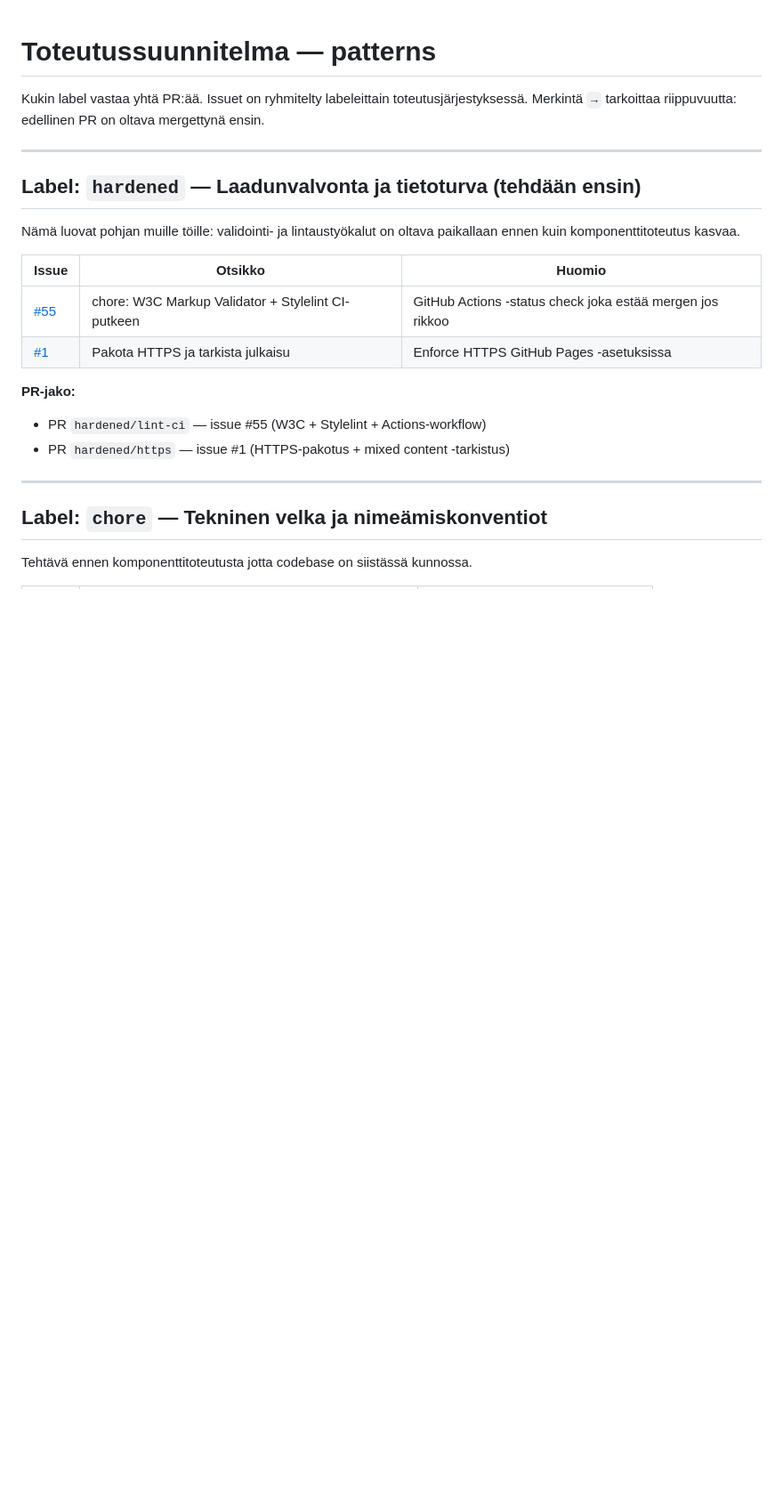
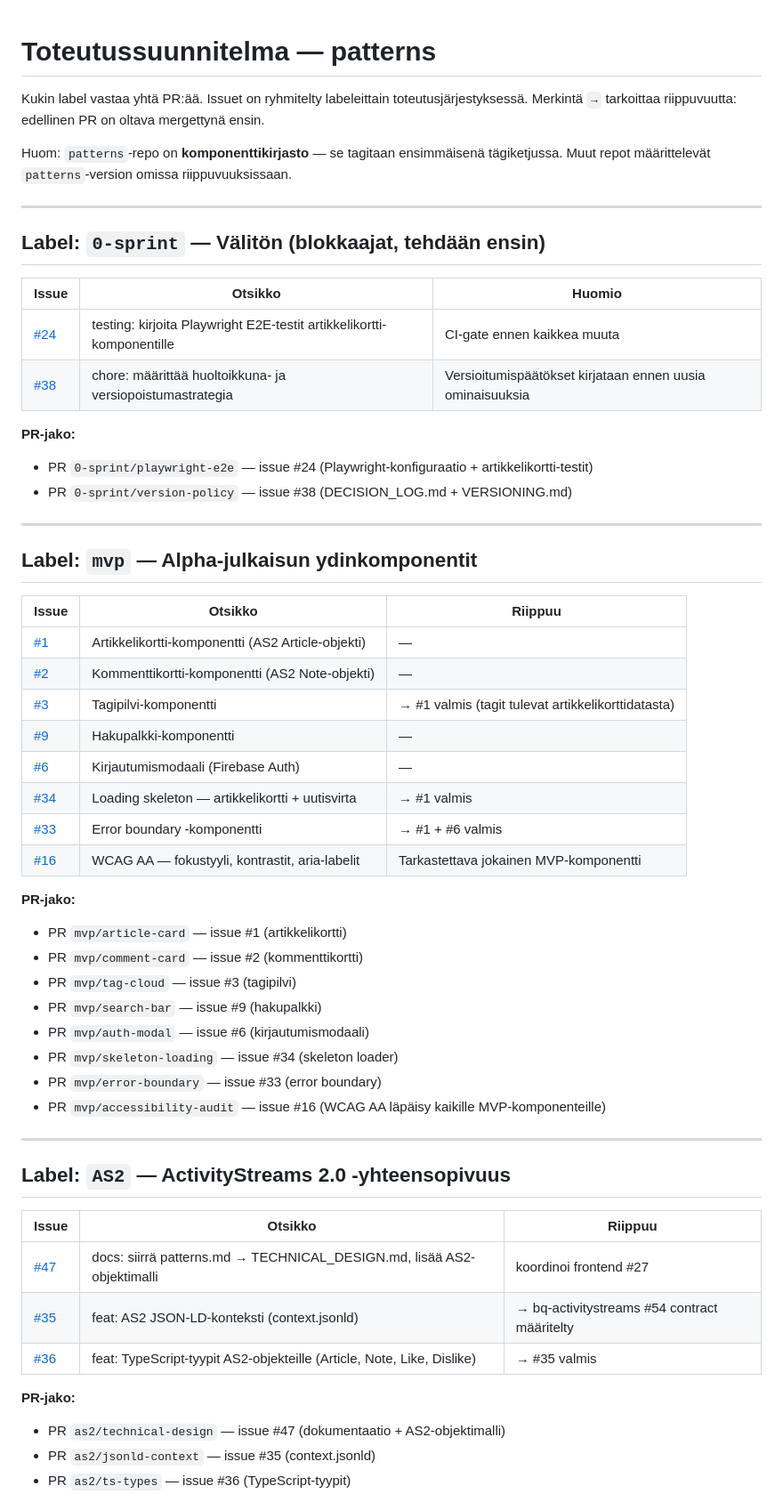
Before and after one commit to uutisseuranta/patterns, a Markdown page: IMPLEMENTATION_PLAN.md, the part around one of its changes. Shown at 89% size. GitHub-like rendering; blank space fills up the shorter version.

```diff
--- a/IMPLEMENTATION_PLAN.md
+++ b/IMPLEMENTATION_PLAN.md
@@ -3,23 +3,59 @@
 Kukin label vastaa yhtä PR:ää. Issuet on ryhmitelty labeleittain toteutusjärjestyksessä.
 Merkintä `→` tarkoittaa riippuvuutta: edellinen PR on oltava mergettynä ensin.
 
+Huom: `patterns`-repo on **komponenttikirjasto** — se tagitaan ensimmäisenä tägiketjussa.
+Muut repot määrittelevät `patterns`-version omissa riippuvuuksissaan.
+
 ---
 
-## Label: `hardened` — Laadunvalvonta ja tietoturva (tehdään ensin)
-
-Nämä luovat pohjan muille töille: validointi- ja lintaustyökalut on oltava paikallaan ennen kuin komponenttitoteutus kasvaa.
+## Label: `0-sprint` — Välitön (blokkaajat, tehdään ensin)
 
 | Issue | Otsikko | Huomio |
 |---|---|---|
-| [#55](https://github.com/uutisseuranta/patterns/issues/55) | chore: W3C Markup Validator + Stylelint CI-putkeen | GitHub Actions -status check joka estää mergen jos rikkoo |
-| [#1](https://github.com/uutisseuranta/patterns/issues/1) | Pakota HTTPS ja tarkista julkaisu | Enforce HTTPS GitHub Pages -asetuksissa |
+| [#24](https://github.com/uutisseuranta/patterns/issues/24) | testing: kirjoita Playwright E2E-testit artikkelikortti-komponentille | CI-gate ennen kaikkea muuta |
+| [#38](https://github.com/uutisseuranta/patterns/issues/38) | chore: määrittää huoltoikkuna- ja versiopoistumastrategia | Versioitumispäätökset kirjataan ennen uusia ominaisuuksia |
 
 **PR-jako:**
-- PR `hardened/lint-ci` — issue #55 (W3C + Stylelint + Actions-workflow)
-- PR `hardened/https` — issue #1 (HTTPS-pakotus + mixed content -tarkistus)
+- PR `0-sprint/playwright-e2e` — issue #24 (Playwright-konfiguraatio + artikkelikortti-testit)
+- PR `0-sprint/version-policy` — issue #38 (DECISION_LOG.md + VERSIONING.md)
 
 ---
 
-## Label: `chore` — Tekninen velka ja nimeämiskonventiot
+## Label: `mvp` — Alpha-julkaisun ydinkomponentit
 
-Tehtävä ennen komponenttitoteutusta jotta codebase on siistässä kunnossa.
+| Issue | Otsikko | Riippuu |
+|---|---|---|
+| [#1](https://github.com/uutisseuranta/patterns/issues/1) | Artikkelikortti-komponentti (AS2 Article-objekti) | — |
+| [#2](https://github.com/uutisseuranta/patterns/issues/2) | Kommenttikortti-komponentti (AS2 Note-objekti) | — |
+| [#3](https://github.com/uutisseuranta/patterns/issues/3) | Tagipilvi-komponentti | → #1 valmis (tagit tulevat artikkelikorttidatasta) |
+| [#9](https://github.com/uutisseuranta/patterns/issues/9) | Hakupalkki-komponentti | — |
+| [#6](https://github.com/uutisseuranta/patterns/issues/6) | Kirjautumismodaali (Firebase Auth) | — |
+| [#34](https://github.com/uutisseuranta/patterns/issues/34) | Loading skeleton — artikkelikortti + uutisvirta | → #1 valmis |
+| [#33](https://github.com/uutisseuranta/patterns/issues/33) | Error boundary -komponentti | → #1 + #6 valmis |
+| [#16](https://github.com/uutisseuranta/patterns/issues/16) | WCAG AA — fokustyyli, kontrastit, aria-labelit | Tarkastettava jokainen MVP-komponentti |
+
+**PR-jako:**
+- PR `mvp/article-card` — issue #1 (artikkelikortti)
+- PR `mvp/comment-card` — issue #2 (kommenttikortti)
+- PR `mvp/tag-cloud` — issue #3 (tagipilvi)
+- PR `mvp/search-bar` — issue #9 (hakupalkki)
+- PR `mvp/auth-modal` — issue #6 (kirjautumismodaali)
+- PR `mvp/skeleton-loading` — issue #34 (skeleton loader)
+- PR `mvp/error-boundary` — issue #33 (error boundary)
+- PR `mvp/accessibility-audit` — issue #16 (WCAG AA läpäisy kaikille MVP-komponenteille)
+
+---
+
+## Label: `AS2` — ActivityStreams 2.0 -yhteensopivuus
+
+| Issue | Otsikko | Riippuu |
+|---|---|---|
+| [#47](https://github.com/uutisseuranta/patterns/issues/47) | docs: siirrä patterns.md → TECHNICAL_DESIGN.md, lisää AS2-objektimalli | koordinoi frontend #27 |
+| [#35](https://github.com/uutisseuranta/patterns/issues/35) | feat: AS2 JSON-LD-konteksti (context.jsonld) | → bq-activitystreams #54 contract määritelty |
+| [#36](https://github.com/uutisseuranta/patterns/issues/36) | feat: TypeScript-tyypit AS2-objekteille (Article, Note, Like, Dislike) | → #35 valmis |
+
+**PR-jako:**
+- PR `as2/technical-design` — issue #47 (dokumentaatio + AS2-objektimalli)
+- PR `as2/jsonld-context` — issue #35 (context.jsonld)
+- PR `as2/ts-types` — issue #36 (TypeScript-tyypit)
+
```
Also changed, not shown: other parts of IMPLEMENTATION_PLAN.md (+175 -98 lines).
